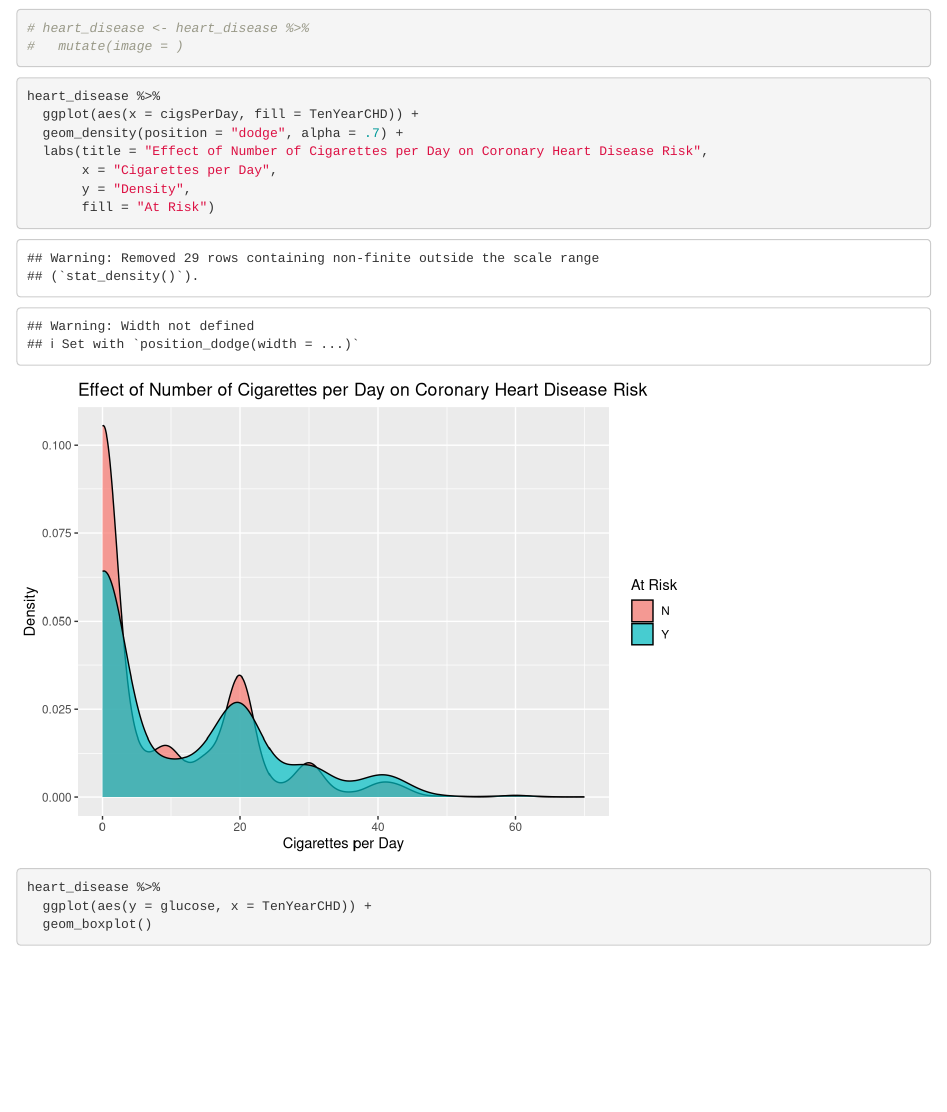
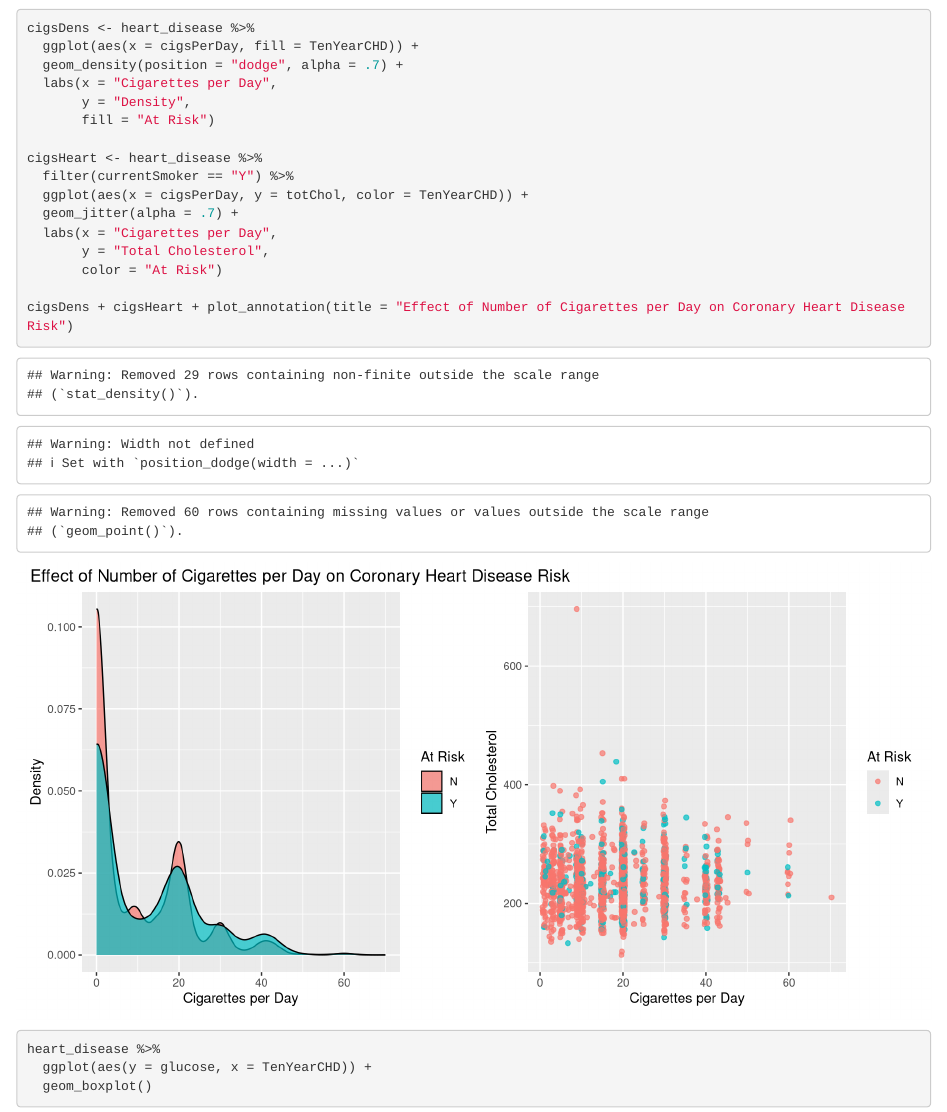
Before and after one commit to alexdenzler/STAT112_Final_Proj, an R Markdown document (STAT112_FinalProj.Rmd): the page in a window 1100 px wide, from 6370 px down. Rendered offline with R 4.5, knitr and Pandoc, with nearby package versions; drawn as R Markdown's standard HTML page in place of the format the file asks for; code that draws random numbers runs with fixed seeds of ours.

Commit message:
initial graph

````diff
--- a/STAT112_FinalProj.Rmd
+++ b/STAT112_FinalProj.Rmd
@@ -112,7 +111,0 @@ heart_disease %>%
-# heart_disease <- heart_disease %>%
-#   mutate(image = )
-```
-
-
-```{r}
-heart_disease %>%
@@ -119,9 +113,19 @@ heart_disease %>%
+cigsDens <- heart_disease %>%
   ggplot(aes(x = cigsPerDay, fill = TenYearCHD)) +
   geom_density(position = "dodge", alpha = .7) +
-  labs(title = "Effect of Number of Cigarettes per Day on Coronary Heart Disease Risk",
-       x = "Cigarettes per Day",
+  labs(x = "Cigarettes per Day",
        y = "Density",
        fill = "At Risk")
+
+cigsHeart <- heart_disease %>%
+  filter(currentSmoker == "Y") %>%
+  ggplot(aes(x = cigsPerDay, y = totChol, color = TenYearCHD)) +
+  geom_jitter(alpha = .7) +
+  labs(x = "Cigarettes per Day",
+       y = "Total Cholesterol",
+       color = "At Risk")
+
+cigsDens + cigsHeart + plot_annotation(title = "Effect of Number of Cigarettes per Day on Coronary Heart Disease Risk")
 ```
 
 
````
Also changed, not shown: STAT112_FinalProj.html, STAT112_FinalProj.Rmd (5 more changed lines), 1 other file.
